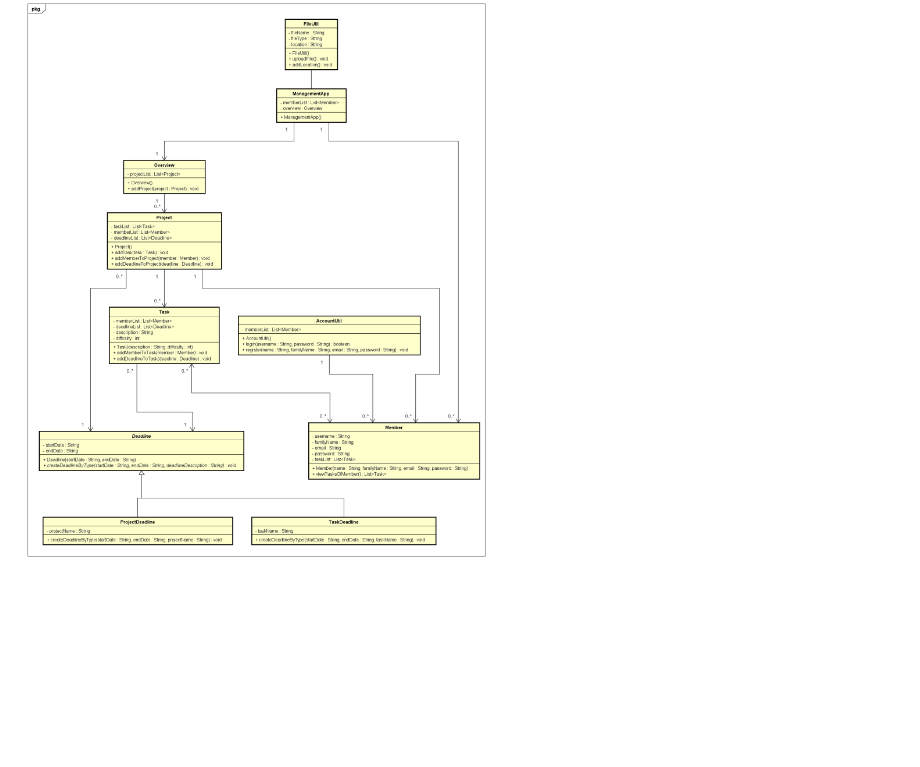
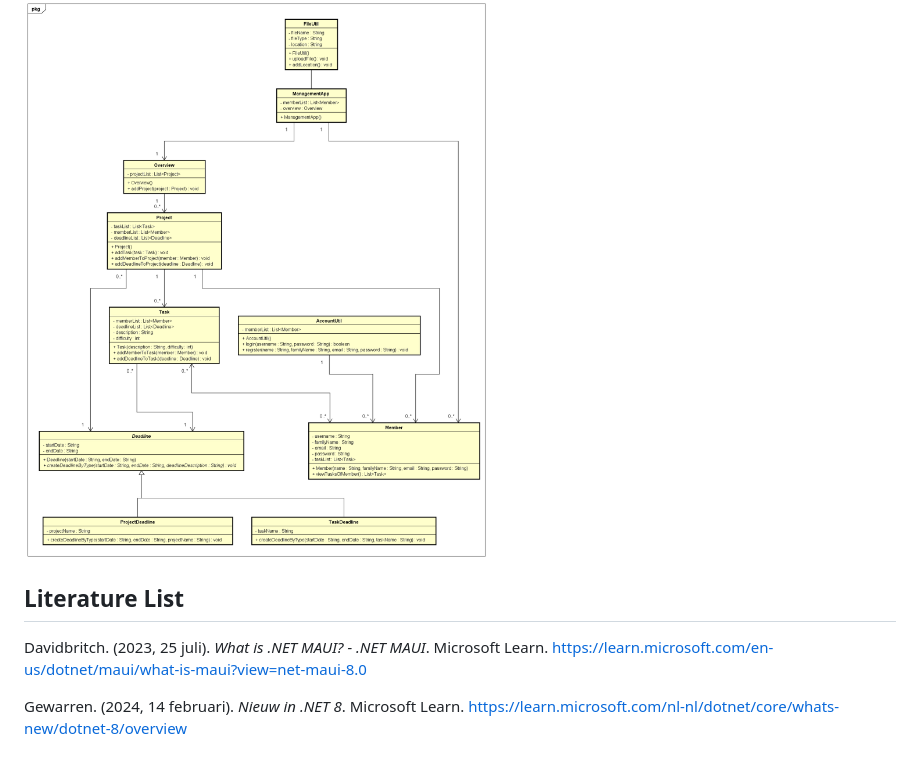
Before and after one commit to LucaEisinga/CSharp-2-herkansing, a Markdown page: StartDocument.md, the part around the change. Drawn GitHub-style; blank space fills up the shorter version.

Commit message:
updated startdocument with literature list

```diff
--- a/StartDocument.md
+++ b/StartDocument.md
@@ -74,3 +74,9 @@ Deadlines: On this screen, all deadlines can be seen.
 ## Class Diagram
 
 ![class_diagram](images/project_management_app_class_diagram.png)
+
+## Literature List
+
+Davidbritch. (2023, 25 juli). _What is .NET MAUI? - .NET MAUI_. Microsoft Learn. https://learn.microsoft.com/en-us/dotnet/maui/what-is-maui?view=net-maui-8.0
+
+Gewarren. (2024, 14 februari). _Nieuw in .NET 8_. Microsoft Learn. https://learn.microsoft.com/nl-nl/dotnet/core/whats-new/dotnet-8/overview
```
